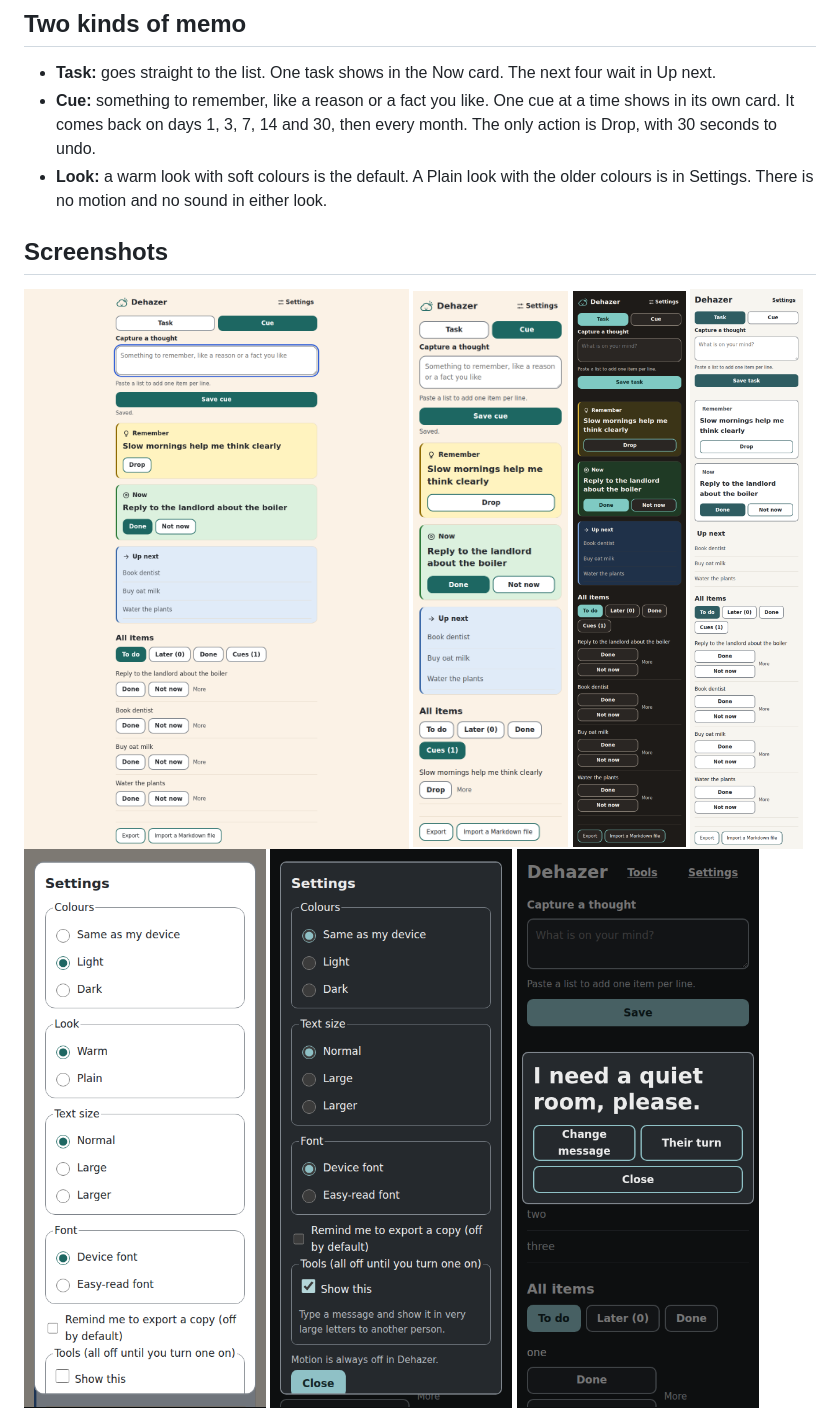
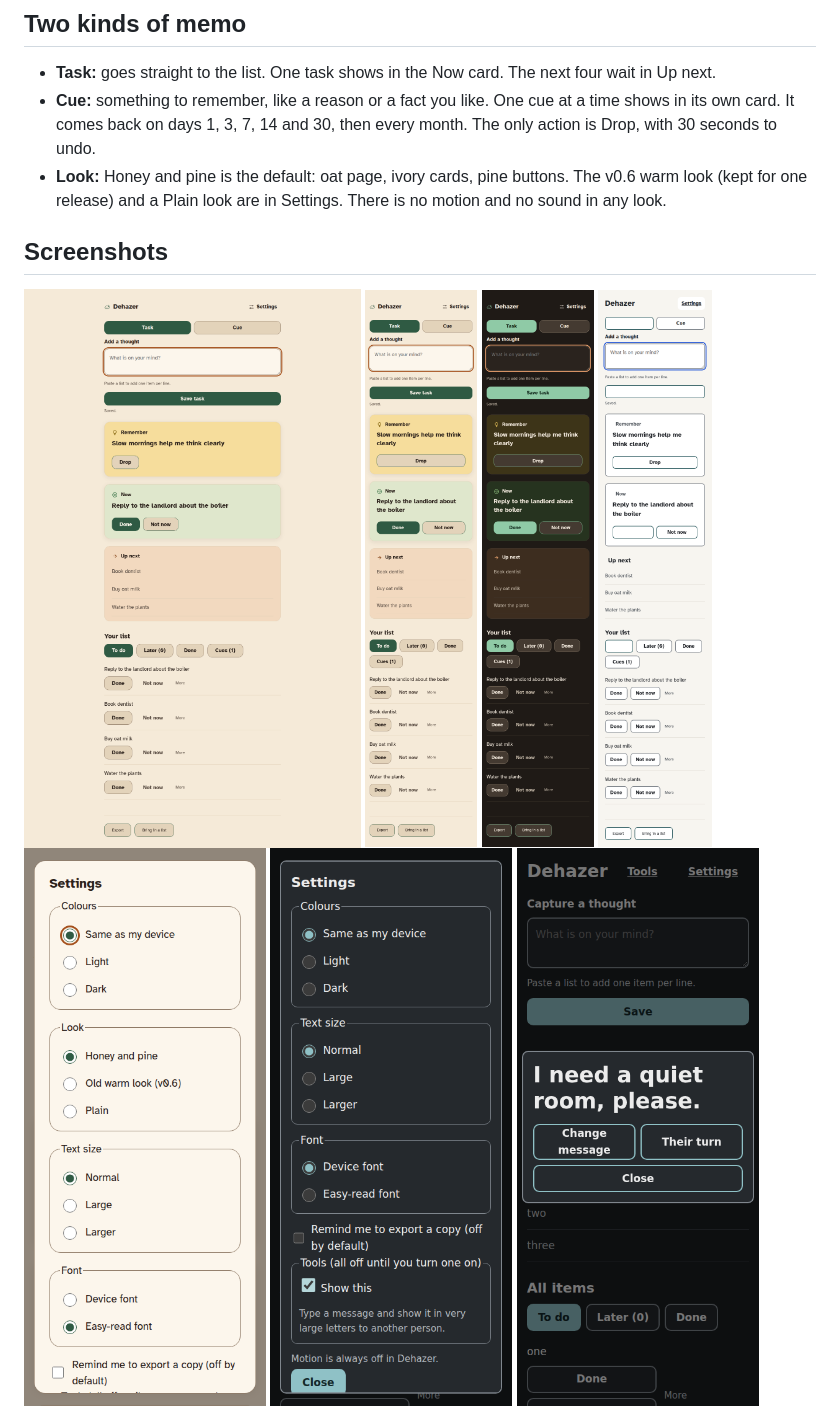
Before and after one commit to Dario-LiCausi/Dehazer, a Markdown page: README.md, the part around one of its changes. GitHub-like rendering; pictures changed too: docs/screens/dark.png, docs/screens/home.png, docs/screens/phone.png.

Commit message:
Release v0.7.0: what-changed note, docs, nd-review request, new screenshots
Co-Authored-By: Claude Sonnet 5.5 <noreply@anthropic.com>

```diff
--- a/README.md
+++ b/README.md
@@ -7,7 +7,7 @@ A free, open-source, local-first web app that helps ADHD and autistic adults **c
 ## Two kinds of memo
 - **Task:** goes straight to the list. One task shows in the Now card. The next four wait in Up next.
 - **Cue:** something to remember, like a reason or a fact you like. One cue at a time shows in its own card. It comes back on days 1, 3, 7, 14 and 30, then every month. The only action is Drop, with 30 seconds to undo.
-- **Look:** a warm look with soft colours is the default. A Plain look with the older colours is in Settings. There is no motion and no sound in either look.
+- **Look:** Honey and pine is the default: oat page, ivory cards, pine buttons. The v0.6 warm look (kept for one release) and a Plain look are in Settings. There is no motion and no sound in any look.
 
 ## Screenshots
 ![Home on a wide screen: capture box, Now card, Up next, all items](docs/screens/home.png)
```
Also changed, not shown: other parts of README.md (+2 -2 lines), BACKLOG.md (+5 -0 lines), docs/UX-DECISIONS.md (+12 -0 lines), docs/nd-review-v0.7.md (added, +25 -0 lines), 3 other files.
